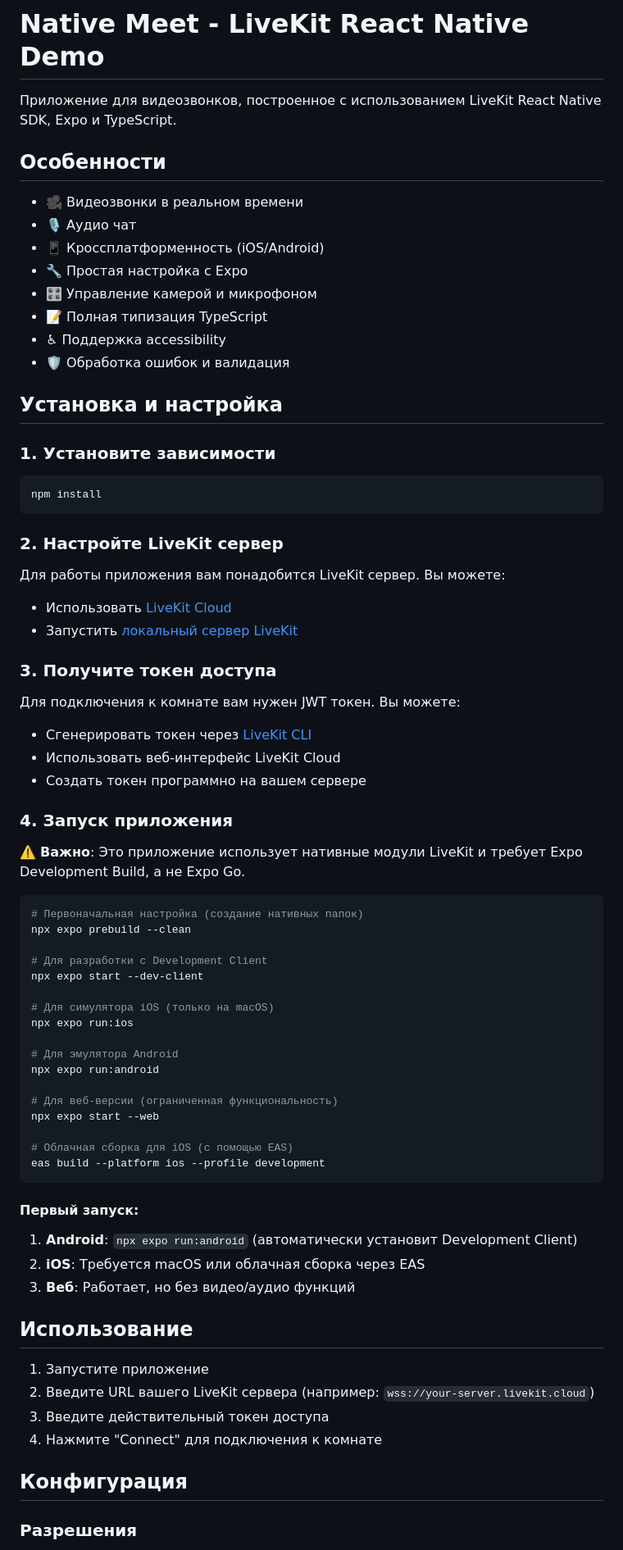
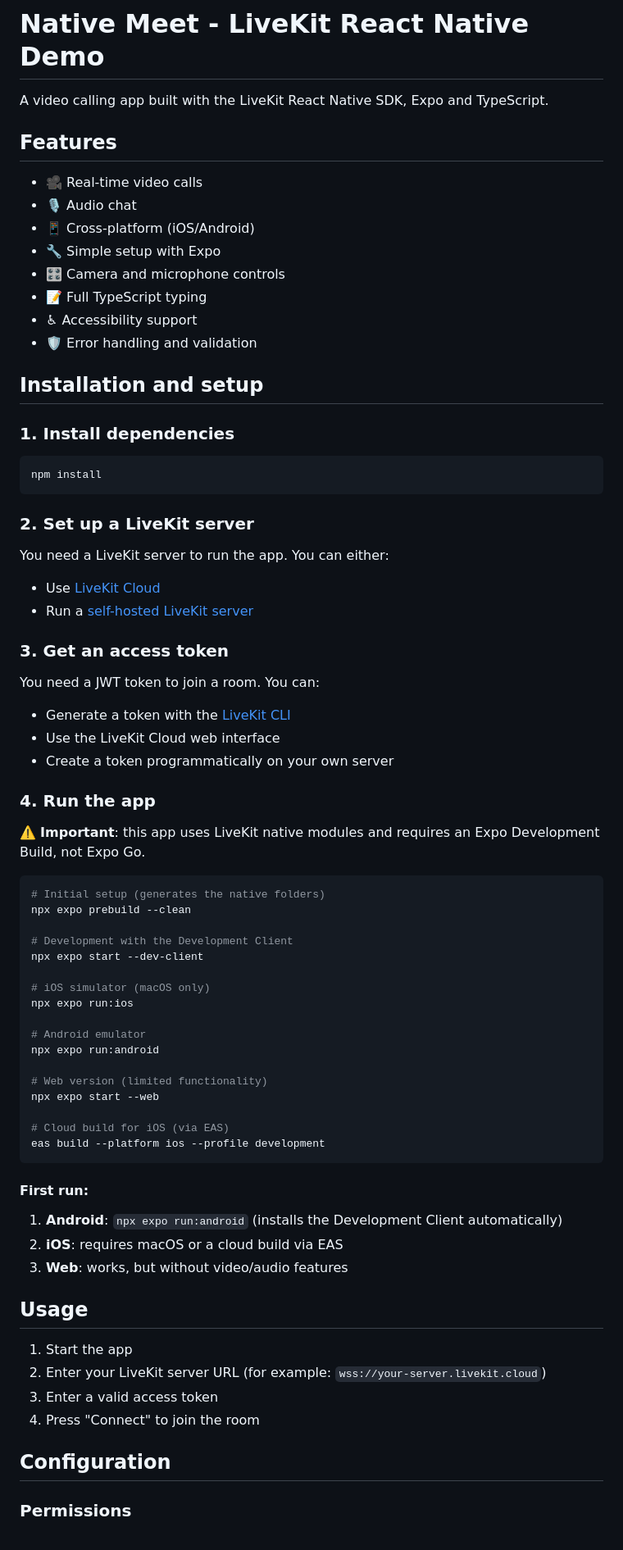
Before and after one commit to NKolosov097/native-meet, a Markdown page: README.md, the part around one of its changes. Shown at 82% size. Rendered like a GitHub page.

````diff
--- a/README.md
+++ b/README.md
@@ -1,79 +1,79 @@
 # Native Meet - LiveKit React Native Demo
 
-Приложение для видеозвонков, построенное с использованием LiveKit React Native SDK, Expo и TypeScript.
+A video calling app built with the LiveKit React Native SDK, Expo and TypeScript.
 
-## Особенности
+## Features
 
-- 🎥 Видеозвонки в реальном времени
-- 🎙️ Аудио чат
-- 📱 Кроссплатформенность (iOS/Android)
-- 🔧 Простая настройка с Expo
-- 🎛️ Управление камерой и микрофоном
-- 📝 Полная типизация TypeScript
-- ♿ Поддержка accessibility
-- 🛡️ Обработка ошибок и валидация
+- 🎥 Real-time video calls
+- 🎙️ Audio chat
+- 📱 Cross-platform (iOS/Android)
+- 🔧 Simple setup with Expo
+- 🎛️ Camera and microphone controls
+- 📝 Full TypeScript typing
+- ♿ Accessibility support
+- 🛡️ Error handling and validation
 
-## Установка и настройка
+## Installation and setup
 
-### 1. Установите зависимости
+### 1. Install dependencies
 
 ```bash
 npm install
 ```
 
-### 2. Настройте LiveKit сервер
+### 2. Set up a LiveKit server
 
-Для работы приложения вам понадобится LiveKit сервер. Вы можете:
+You need a LiveKit server to run the app. You can either:
 
-- Использовать [LiveKit Cloud](https://cloud.livekit.io/)
-- Запустить [локальный сервер LiveKit](https://docs.livekit.io/realtime/self-hosting/deployment/)
+- Use [LiveKit Cloud](https://cloud.livekit.io/)
+- Run a [self-hosted LiveKit server](https://docs.livekit.io/realtime/self-hosting/deployment/)
 
-### 3. Получите токен доступа
+### 3. Get an access token
 
-Для подключения к комнате вам нужен JWT токен. Вы можете:
+You need a JWT token to join a room. You can:
 
-- Сгенерировать токен через [LiveKit CLI](https://docs.livekit.io/realtime/server/generating-tokens/)
-- Использовать веб-интерфейс LiveKit Cloud
-- Создать токен программно на вашем сервере
+- Generate a token with the [LiveKit CLI](https://docs.livekit.io/realtime/server/generating-tokens/)
+- Use the LiveKit Cloud web interface
+- Create a token programmatically on your own server
 
-### 4. Запуск приложения
+### 4. Run the app
 
-⚠️ **Важно**: Это приложение использует нативные модули LiveKit и требует Expo Development Build, а не Expo Go.
+⚠️ **Important**: this app uses LiveKit native modules and requires an Expo Development Build, not Expo Go.
 
 ```bash
-# Первоначальная настройка (создание нативных папок)
+# Initial setup (generates the native folders)
 npx expo prebuild --clean
 
-# Для разработки с Development Client
+# Development with the Development Client
 npx expo start --dev-client
 
-# Для симулятора iOS (только на macOS)
+# iOS simulator (macOS only)
 npx expo run:ios
 
-# Для эмулятора Android
+# Android emulator
 npx expo run:android
 
-# Для веб-версии (ограниченная функциональность)
+# Web version (limited functionality)
 npx expo start --web
 
-# Облачная сборка для iOS (с помощью EAS)
+# Cloud build for iOS (via EAS)
 eas build --platform ios --profile development
 ```
 
-#### Первый запуск:
+#### First run:
 
-1. **Android**: `npx expo run:android` (автоматически установит Development Client)
-2. **iOS**: Требуется macOS или облачная сборка через EAS
-3. **Веб**: Работает, но без видео/аудио функций
+1. **Android**: `npx expo run:android` (installs the Development Client automatically)
+2. **iOS**: requires macOS or a cloud build via EAS
+3. **Web**: works, but without video/audio features
 
-## Использование
+## Usage
 
-1. Запустите приложение
-2. Введите URL вашего LiveKit сервера (например: `wss://your-server.livekit.cloud`)
-3. Введите действительный токен доступа
-4. Нажмите "Connect" для подключения к комнате
+1. Start the app
+2. Enter your LiveKit server URL (for example: `wss://your-server.livekit.cloud`)
+3. Enter a valid access token
+4. Press "Connect" to join the room
 
-## Конфигурация
+## Configuration
 
-### Разрешения
+### Permissions
 
````
Also changed, not shown: other parts of README.md (+73 -73 lines).
